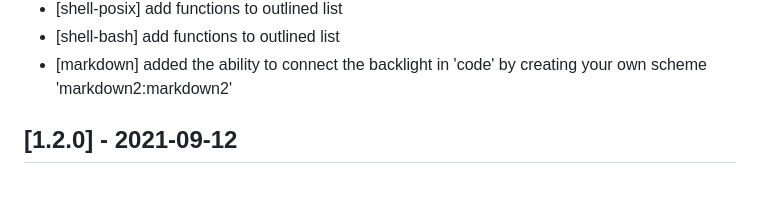
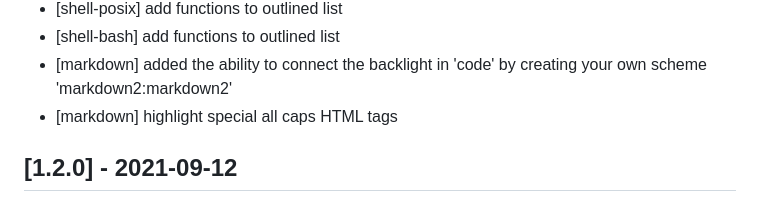
Before and after one commit to colorer/Colorer-schemes, a Markdown page: CHANGELOG.md, the part around the change. Rendered like a GitHub page.

Commit message:
update changelog

```diff
--- a/CHANGELOG.md
+++ b/CHANGELOG.md
@@ -62,6 +62,7 @@
 - [shell-posix] add functions to outlined list
 - [shell-bash] add functions to outlined list
 - [markdown] added the ability to connect the backlight in 'code' by creating your own scheme 'markdown2:markdown2'
+- [markdown] highlight special all caps HTML tags
 
 ## [1.2.0] - 2021-09-12
 
```
